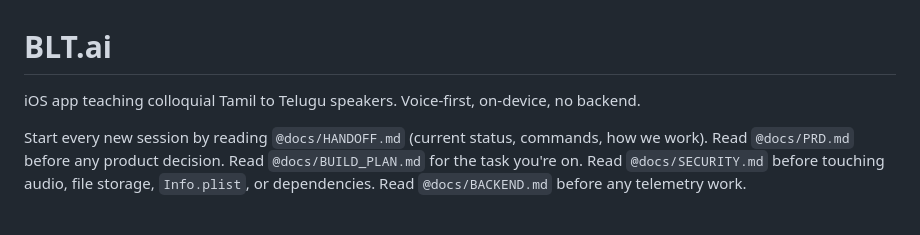
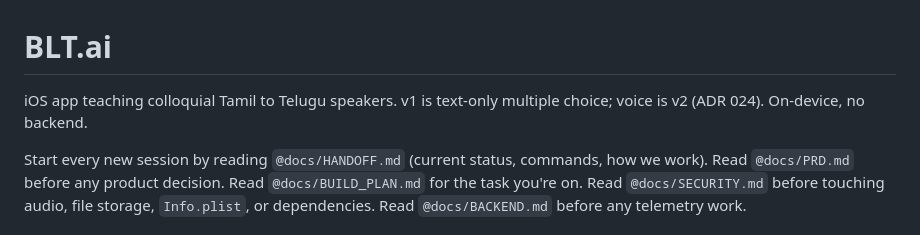
Before and after one commit to darshan-r27/blt.ai, a Markdown page: CLAUDE.md, the part around the change. GitHub-like rendering.

Commit message:
Docs: CLAUDE.md headline matches v1 scope; handoff notes repo is public
Co-Authored-By: Claude Sonnet 5.5 <noreply@anthropic.com>

```diff
--- a/CLAUDE.md
+++ b/CLAUDE.md
@@ -1,6 +1,6 @@
 # BLT.ai
 
-iOS app teaching colloquial Tamil to Telugu speakers. Voice-first, on-device, no backend.
+iOS app teaching colloquial Tamil to Telugu speakers. v1 is text-only multiple choice; voice is v2 (ADR 024). On-device, no backend.
 
 Start every new session by reading `@docs/HANDOFF.md` (current status, commands, how we work). Read `@docs/PRD.md` before any product decision. Read `@docs/BUILD_PLAN.md` for the task you're on. Read `@docs/SECURITY.md` before touching audio, file storage, `Info.plist`, or dependencies. Read `@docs/BACKEND.md` before any telemetry work.
 
```
Also changed, not shown: docs/HANDOFF.md (+1 -1 lines).
